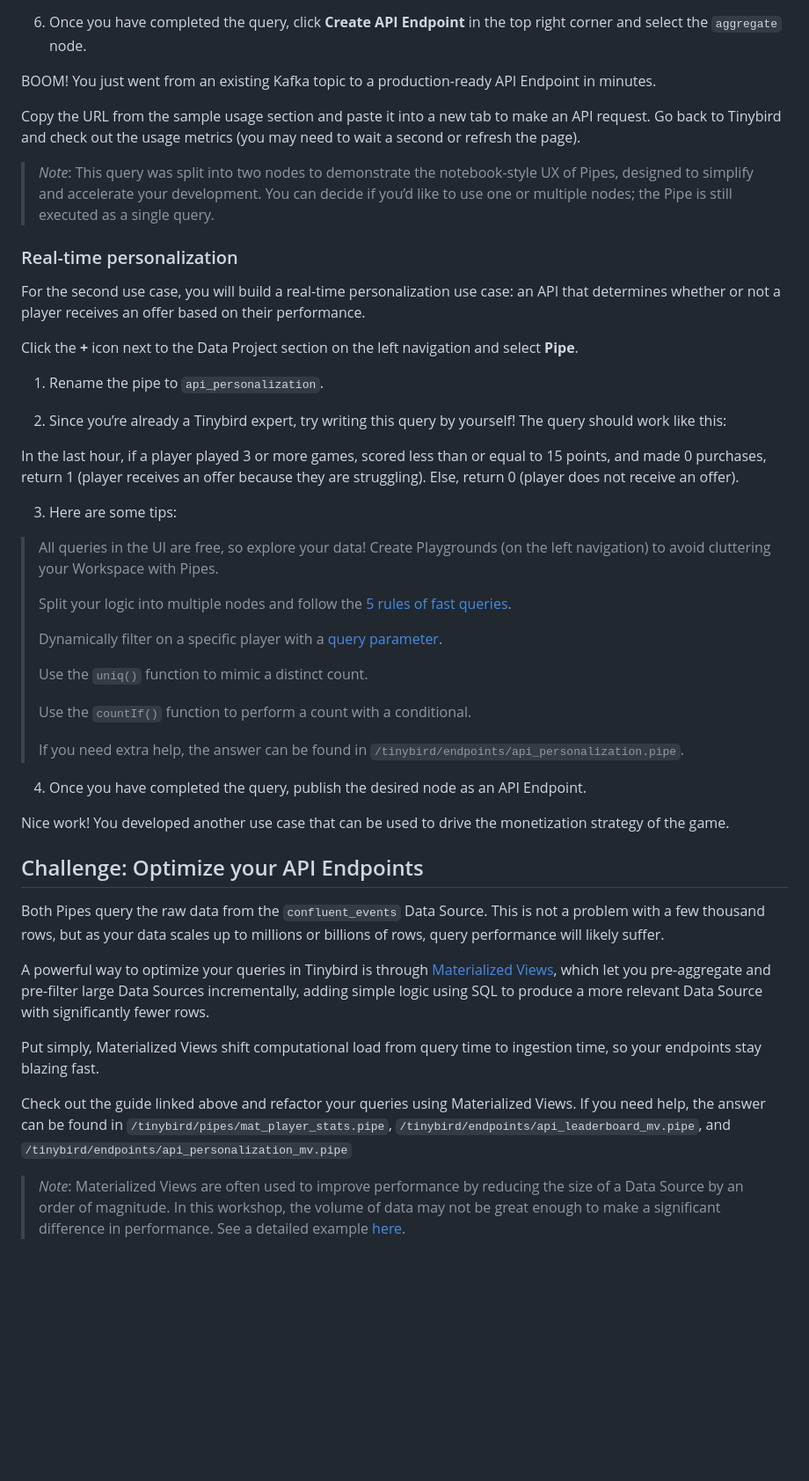
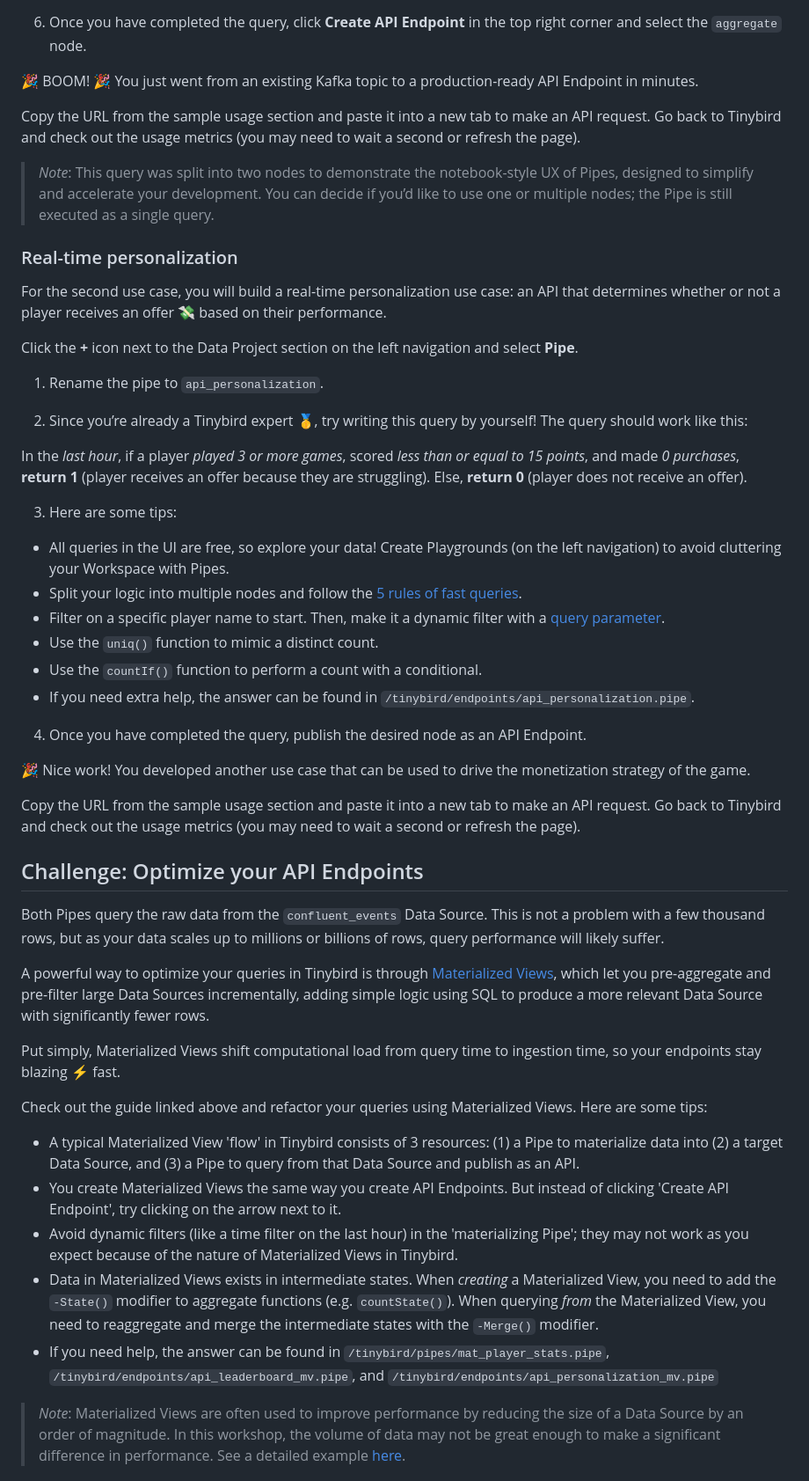
Before and after one commit to tinybirdco/flappy-tinybird, a Markdown page: README.md, the part around the change printed below. Shown: that part at 88% size. Rendered like a GitHub page; blank space fills up the shorter version.

```diff
--- a/README.md
+++ b/README.md
@@ -103,7 +103,7 @@ LIMIT 10
 
 6. Once you have completed the query, click **Create API Endpoint** in the top right corner and select the `aggregate` node.
 
-BOOM! You just went from an existing Kafka topic to a production-ready API Endpoint in minutes.
+🎉 BOOM! 🎉 You just went from an existing Kafka topic to a production-ready API Endpoint in minutes.
 
 Copy the URL from the sample usage section and paste it into a new tab to make an API request. Go back to Tinybird and check out the usage metrics (you may need to wait a second or refresh the page).
 
@@ -111,32 +111,29 @@ Copy the URL from the sample usage section and paste it into a new tab to make a
 
 ### Real-time personalization
 
-For the second use case, you will build a real-time personalization use case: an API that determines whether or not a player receives an offer based on their performance.
+For the second use case, you will build a real-time personalization use case: an API that determines whether or not a player receives an offer 💸 based on their performance.
 
 Click the **+** icon next to the Data Project section on the left navigation and select **Pipe**.
 1. Rename the pipe to `api_personalization`.
 
-2. Since you’re already a Tinybird expert, try writing this query by yourself! The query should work like this:
+2. Since you’re already a Tinybird expert 🥇, try writing this query by yourself! The query should work like this:
 
-In the last hour, if a player played 3 or more games, scored less than or equal to 15 points, and made 0 purchases, return 1 (player receives an offer because they are struggling). Else, return 0 (player does not receive an offer).
+In the _last hour_, if a player _played 3 or more games_, scored _less than or equal to 15 points_, and made _0 purchases_, **return 1** (player receives an offer because they are struggling). Else, **return 0** (player does not receive an offer).
 
 3. Here are some tips:
 
-> All queries in the UI are free, so explore your data! Create Playgrounds (on the left navigation) to avoid cluttering your Workspace with Pipes.
->
-> Split your logic into multiple nodes and follow the [5 rules of fast queries](https://www.tinybird.co/docs/guides/best-practices-for-faster-sql.html#the-5-rules-of-fast-queries).
->
-> Dynamically filter on a specific player with a [query parameter](https://www.tinybird.co/docs/query/query-parameters.html).
->
-> Use the `uniq()` function to mimic a distinct count.
->
-> Use the `countIf()` function to perform a count with a conditional.
->
-> If you need extra help, the answer can be found in `/tinybird/endpoints/api_personalization.pipe`.
+- All queries in the UI are free, so explore your data! Create Playgrounds (on the left navigation) to avoid cluttering your Workspace with Pipes.
+- Split your logic into multiple nodes and follow the [5 rules of fast queries](https://www.tinybird.co/docs/guides/best-practices-for-faster-sql.html#the-5-rules-of-fast-queries).
+- Filter on a specific player name to start. Then, make it a dynamic filter with a [query parameter](https://www.tinybird.co/docs/query/query-parameters.html).
+- Use the `uniq()` function to mimic a distinct count.
+- Use the `countIf()` function to perform a count with a conditional.
+- If you need extra help, the answer can be found in `/tinybird/endpoints/api_personalization.pipe`.
 
 4. Once you have completed the query, publish the desired node as an API Endpoint.
 
-Nice work! You developed another use case that can be used to drive the monetization strategy of the game.
+🎉 Nice work! You developed another use case that can be used to drive the monetization strategy of the game.
+
+Copy the URL from the sample usage section and paste it into a new tab to make an API request. Go back to Tinybird and check out the usage metrics (you may need to wait a second or refresh the page).
 
 ## Challenge: Optimize your API Endpoints
 
@@ -144,9 +141,15 @@ Both Pipes query the raw data from the `confluent_events` Data Source. This is n
 
 A powerful way to optimize your queries in Tinybird is through [Materialized Views](https://www.tinybird.co/docs/guides/materialized-views.html), which let you pre-aggregate and pre-filter large Data Sources incrementally, adding simple logic using SQL to produce a more relevant Data Source with significantly fewer rows.
 
-Put simply, Materialized Views shift computational load from query time to ingestion time, so your endpoints stay blazing fast.
+Put simply, Materialized Views shift computational load from query time to ingestion time, so your endpoints stay blazing ⚡️ fast.
 
-Check out the guide linked above and refactor your queries using Materialized Views. If you need help, the answer can be found in `/tinybird/pipes/mat_player_stats.pipe`, `/tinybird/endpoints/api_leaderboard_mv.pipe`, and `/tinybird/endpoints/api_personalization_mv.pipe`
+Check out the guide linked above and refactor your queries using Materialized Views. Here are some tips:
+
+- A typical Materialized View 'flow' in Tinybird consists of 3 resources: (1) a Pipe to materialize data into (2) a target Data Source, and (3) a Pipe to query from that Data Source and publish as an API.
+- You create Materialized Views the same way you create API Endpoints. But instead of clicking 'Create API Endpoint', try clicking on the arrow next to it.
+- Avoid dynamic filters (like a time filter on the last hour) in the 'materializing Pipe'; they may not work as you expect because of the nature of Materialized Views in Tinybird.
+- Data in Materialized Views exists in intermediate states. When _creating_ a Materialized View, you need to add the `-State()` modifier to aggregate functions (e.g. `countState()`). When querying _from_ the Materialized View, you need to reaggregate and merge the intermediate states with the `-Merge()` modifier.
+- If you need help, the answer can be found in `/tinybird/pipes/mat_player_stats.pipe`, `/tinybird/endpoints/api_leaderboard_mv.pipe`, and `/tinybird/endpoints/api_personalization_mv.pipe`
 
 > _Note_: Materialized Views are often used to improve performance by reducing the size of a Data Source by an order of magnitude. In this workshop, the volume of data may not be great enough to make a significant difference in performance. See a detailed example [here](https://www.tinybird.co/docs/guides/materialized-views.html#creating-a-materialized-view-in-the-tinybird-ui).
 
```
Also changed, not shown: other parts of README.md (+5 -5 lines).
